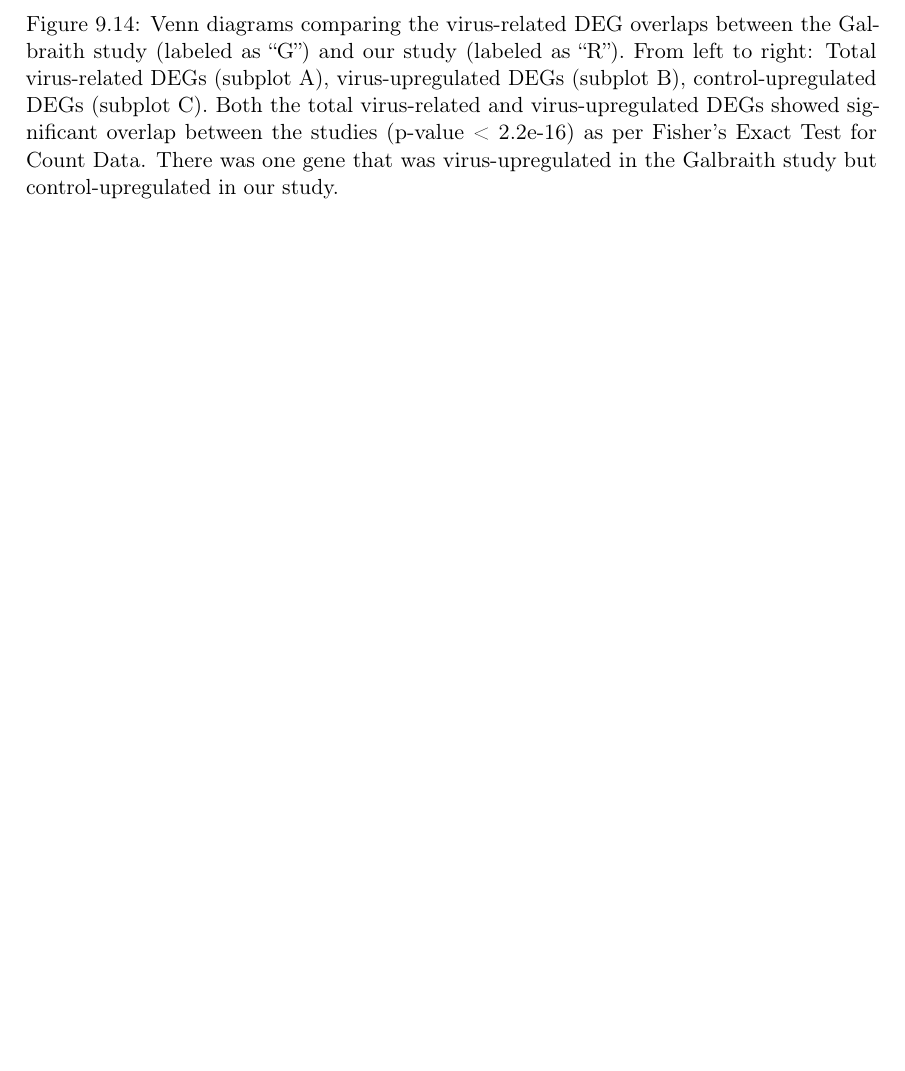
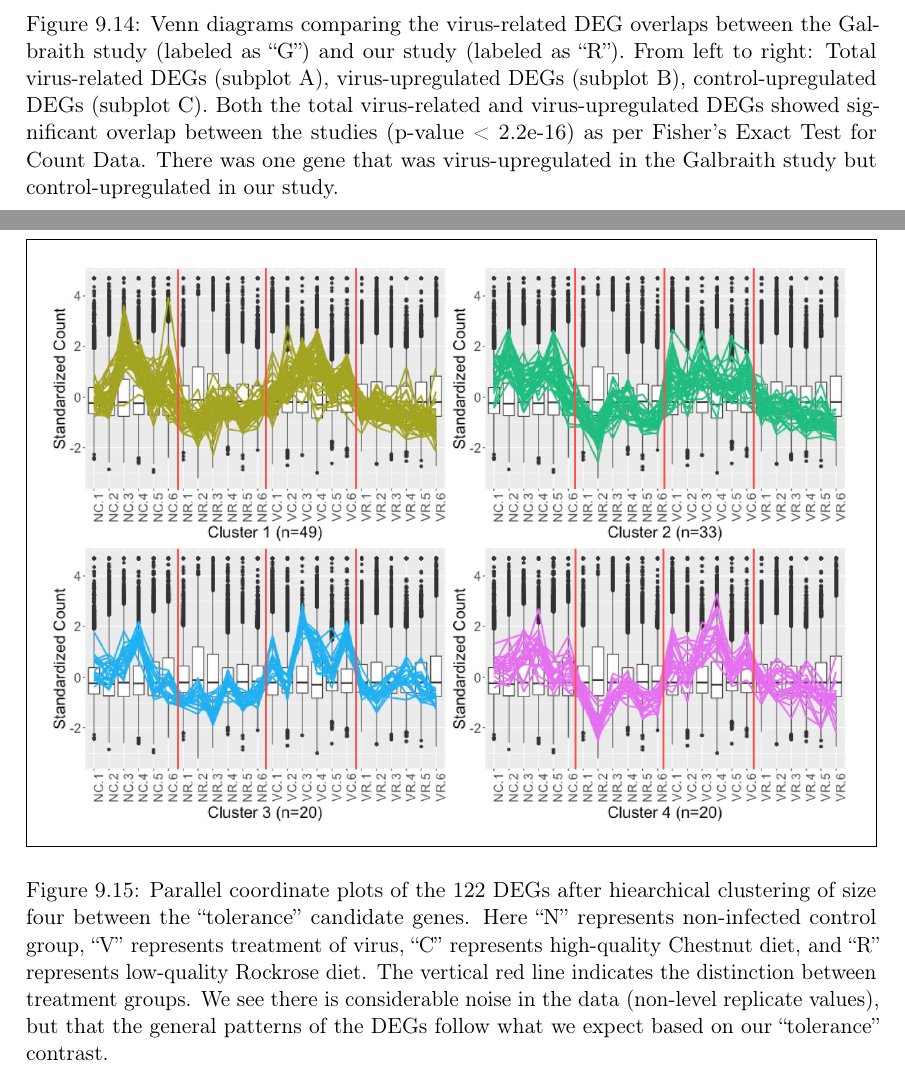
Before and after one commit to lrutter/thesis, a LaTeX thesis (myThesis.tex): part of page 151 of 161 before the commit and two parts of pages 152 and 153 of 164 after it, the two joined at a grey line, cut so that both start at the same text, the shorter picture padded with empty space. Compiled offline with pdfLaTeX.

Commit message:
Vignette note

```diff
--- a/myThesis.tex
+++ b/myThesis.tex
@@ -1769,3 +1769,16 @@ This section contains supplementary analyses that the reader might find useful,
   \label{fig:GRVenn}
 \end{figure}
 
+
+
+
+
+
+
+
+\begin{figure}[H]
+\centering
+\begin{framed}
+  \includegraphics[width=\textwidth]{Images/tolerance.png}
+  \end{framed}
+  \caption{Parallel coordinate plots of the 122 DEGs after hiearchical clustering of size four between the ``tolerance'' candidate genes. Here ``N'' represents non-infected control group, ``V'' represents treatment of virus, ``C'' represents high-quality Chestnut diet, and ``R'' represents low-quality Rockrose diet. The vertical red line indicates the distinction between treatment groups. We see there is considerable noise in the data (non-level replicate values), but that the general patterns of the DEGs follow what we expect based on our ``tolerance'' contrast.
@@ -1772,3 +1794,16 @@ This section contains supplementary analyses that the reader might find useful,
+  \caption{Parallel coordinate plots of the 125 DEGs after hiearchical clustering of size four between the ``resistance'' candidate genes. Here ``N'' represents non-infected control group, ``V'' represents treatment of virus, ``C'' represents high-quality Chestnut diet, and ``R'' represents low-quality Rockrose diet. The vertical red line indicates the distinction between treatment groups. We see there is considerable noise in the data (non-level replicate values), but that the general patterns of the DEGs follow what we expect based on our ``resistance'' contrasts.
+
+  }
+  \label{fig:resistance}
+\end{figure}
+
+
+
+
+
+
+
+
 %%%%%%%%%%%%%%%%%%%%%%%%%%%%%%%%%%%%%%%%%%%%%%%%%%%%%%%%%%%%%%%%
 %%%%%%%%%%%%%%%%%%%%%%%%%%%%%%%%%%%%%%%%%%%%%%%%%%%%%%%%%%%%%%%%
 
```
Also changed, not shown: Images/CorrBtwnVars.png (added), Images/IAPV_Final.png, Images/Mortality_Final.png, Images/resistance.png (added), Images/scatMatGalbraith.png (added), Images/scatMatRutter1.png (added), Images/scatMatRutter2.png (added), Images/scatMatRutter3.png (added), Images/scatMatRutter4.png (added), Images/tolerance.png (added), myThesis.tex (19 more changed lines), 3 other files.
